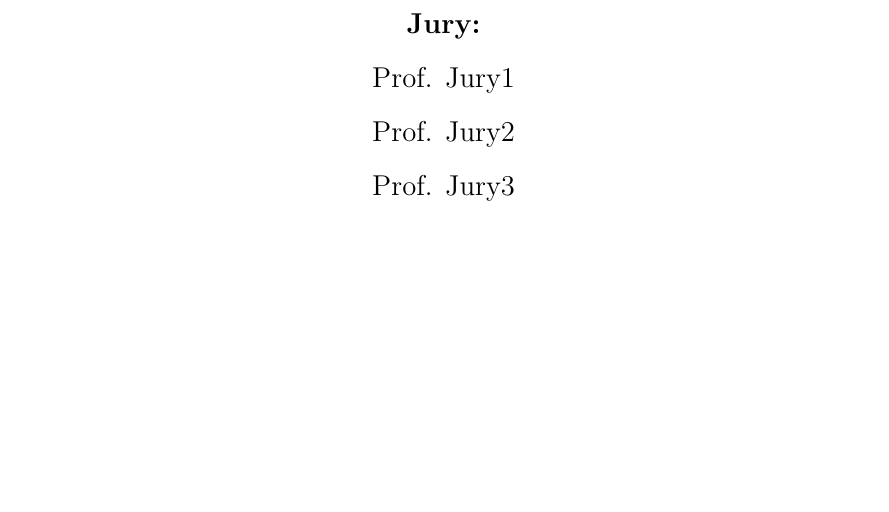
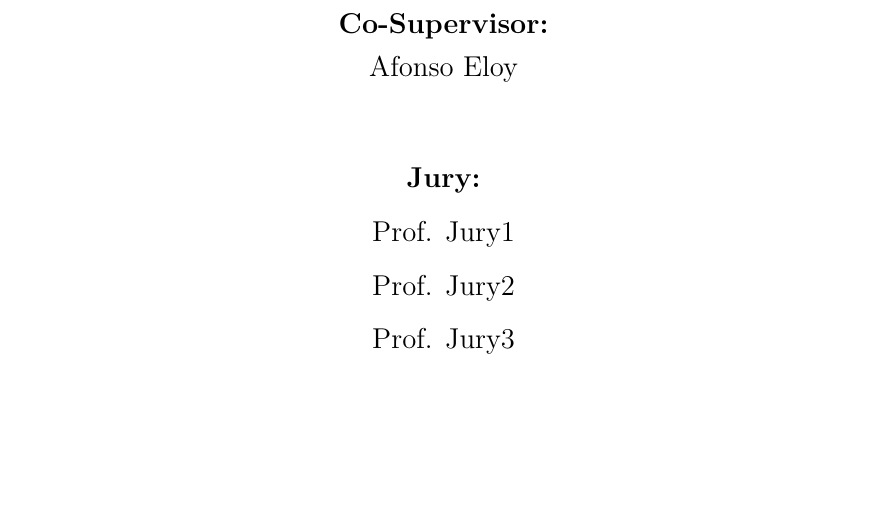
Before and after one commit to mjpc13/master-dissertation, a LaTeX thesis (main.tex): part of page 3 of 35, cut at the place of the change. Compiled offline with pdfLaTeX.

Commit message:
Add Afonso as co-supervisor

```diff
--- a/main.tex
+++ b/main.tex
@@ -160,7 +160,7 @@
 \newcommand{\myname}{Mário Cristóvão}				% Your name
 \newcommand{\statedate}{Coimbra, \MONTH\ \YEAR}					% The date, usually "Place, Month Year"
 \newcommand{\supervisorname}{David Portugal}		% Your supervisor's name
-%\newcommand{\cosupervisorname}{co-supervisor 1 \linebreak co-supervisor 2}	% Your co-supervisor's name, if any.
+\newcommand{\cosupervisorname}{Afonso Eloy}	% Your co-supervisor's name, if any.
 
 % MAIN DOCUMENT
 \begin{document}
```
Also changed, not shown: title_page.tex (+1 -1 lines).
